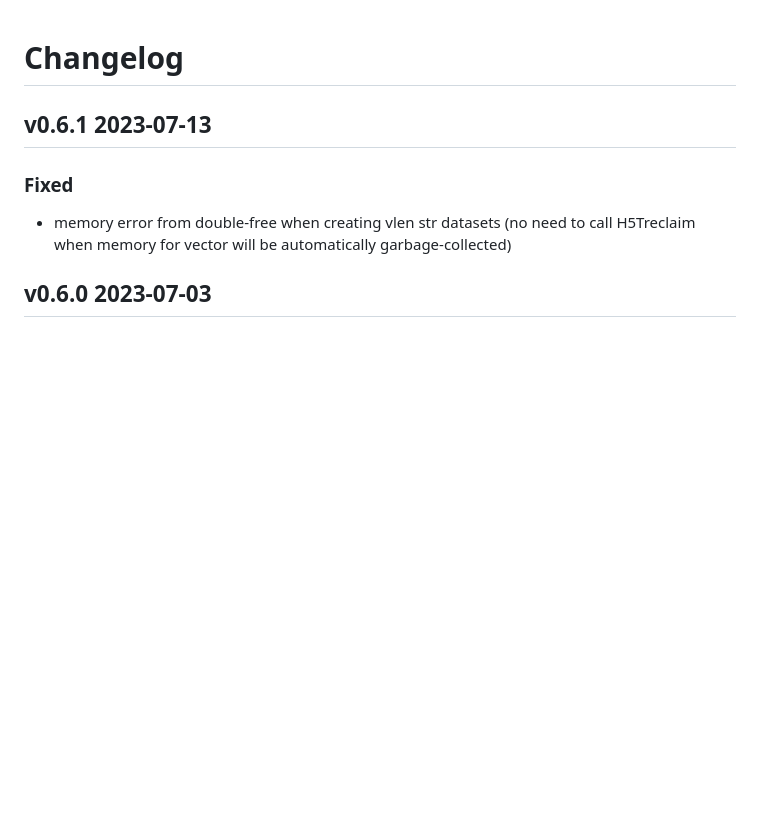
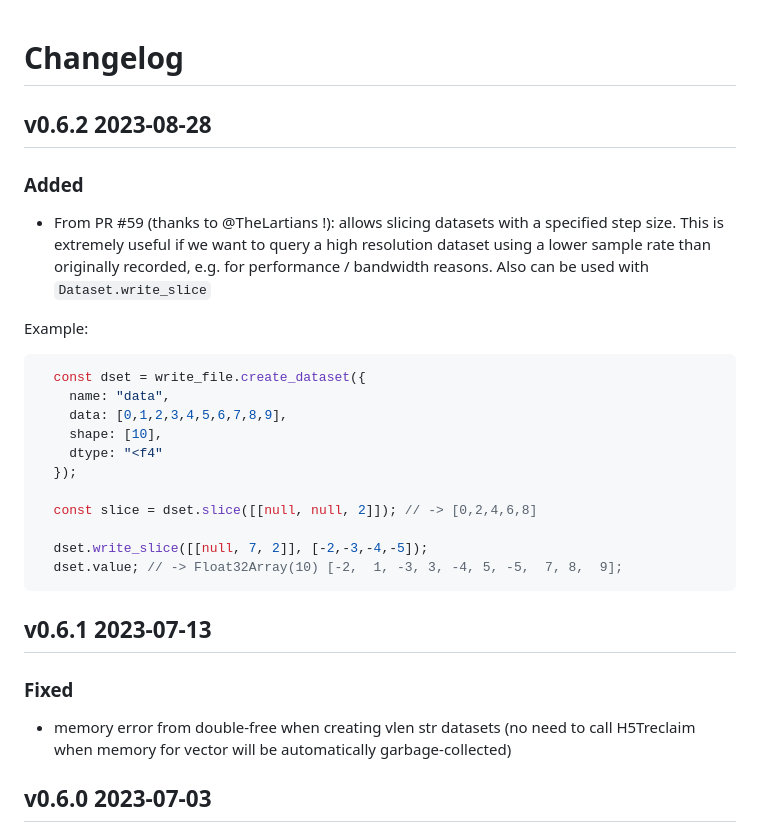
Before and after one commit to usnistgov/h5wasm, a Markdown page: CHANGELOG.md, the part around the change. GitHub-like rendering; blank space fills up the shorter version.

Commit message:
add documentation for new slice stride feature in v0.6.2

````diff
--- a/CHANGELOG.md
+++ b/CHANGELOG.md
@@ -1,4 +1,24 @@
 # Changelog
+## v0.6.2 2023-08-28
+### Added
+ - From PR #59 (thanks to @TheLartians !): allows slicing datasets with a specified step size. This is extremely useful if we want to query a high resolution dataset using a lower sample rate than originally recorded, e.g. for performance / bandwidth reasons.  Also can be used with `Dataset.write_slice`
+
+Example:
+
+```ts
+  const dset = write_file.create_dataset({
+    name: "data",
+    data: [0,1,2,3,4,5,6,7,8,9],
+    shape: [10],
+    dtype: "<f4"
+  });
+
+  const slice = dset.slice([[null, null, 2]]); // -> [0,2,4,6,8]
+
+  dset.write_slice([[null, 7, 2]], [-2,-3,-4,-5]);
+  dset.value; // -> Float32Array(10) [-2,  1, -3, 3, -4, 5, -5,  7, 8,  9];
+```
+
 ## v0.6.1 2023-07-13
 ### Fixed
  - memory error from double-free when creating vlen str datasets (no need to call H5Treclaim when memory for vector will be automatically garbage-collected)
````
